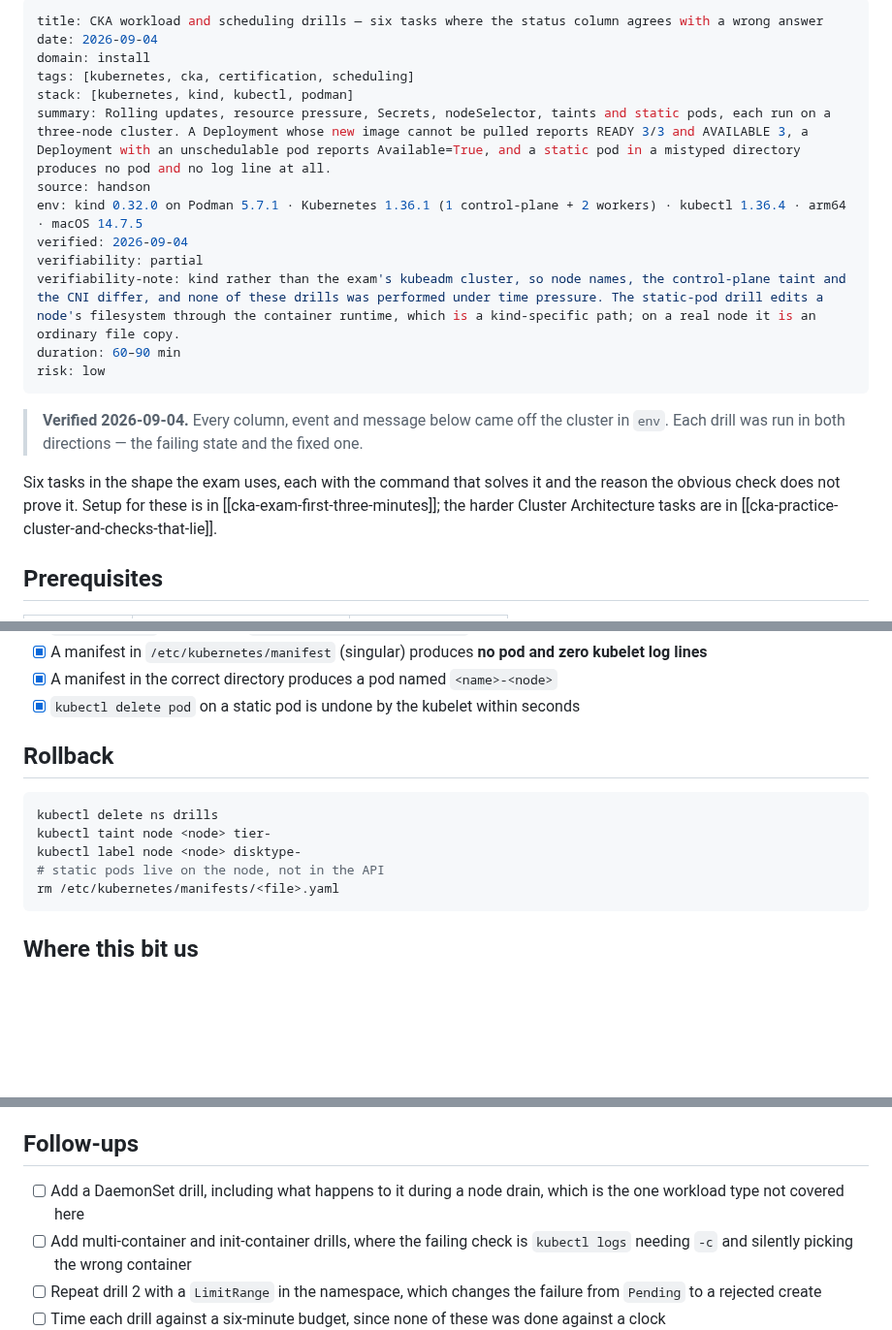
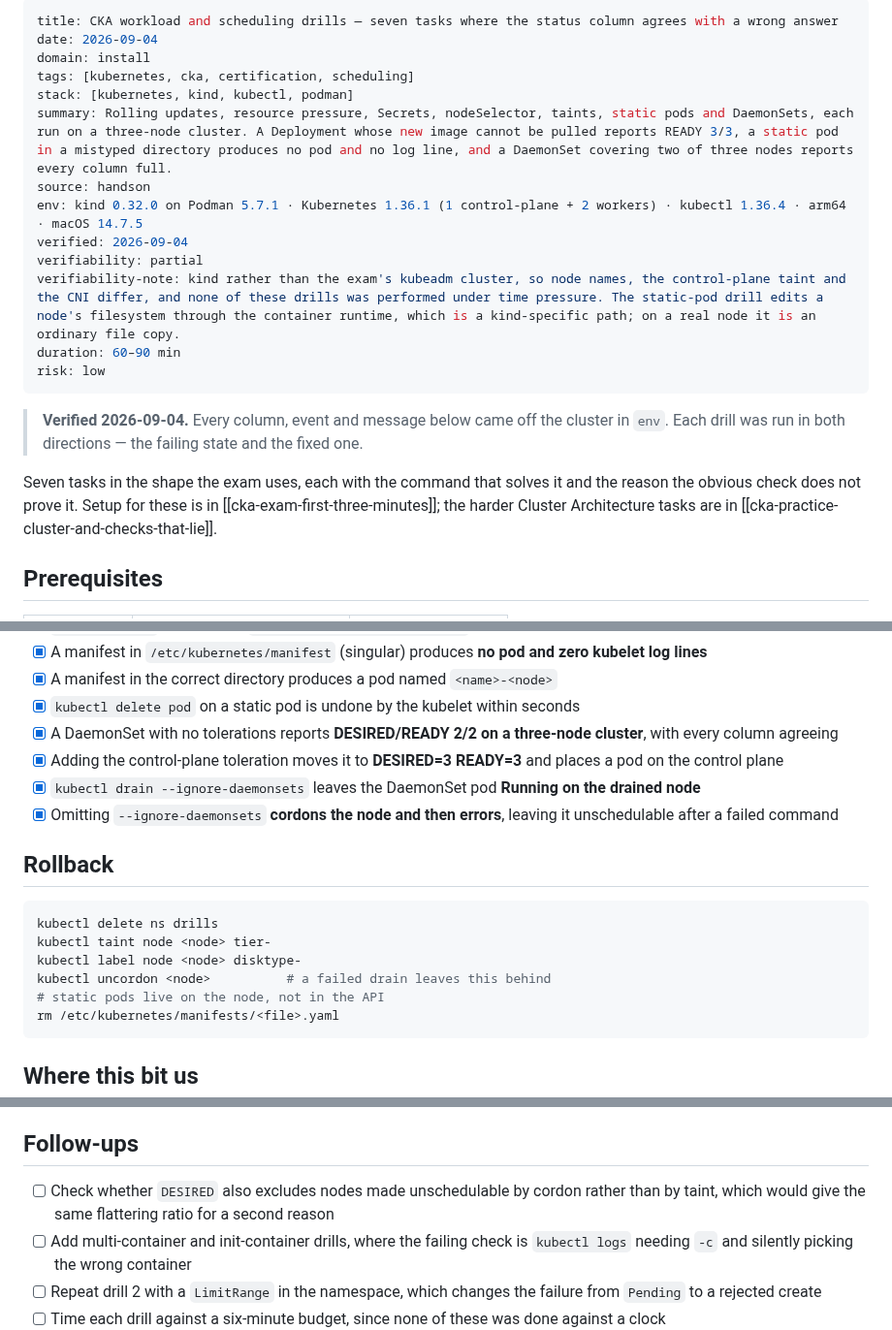
Before and after one commit to jeonck/handson, a Markdown page: 01-install/cka-workloads-scheduling-drills.md, 3 parts joined by grey strips. Shown at 97% size. GitHub-like rendering; blank space fills up the shorter version.

````diff
--- a/01-install/cka-workloads-scheduling-drills.md
+++ b/01-install/cka-workloads-scheduling-drills.md
@@ -1,10 +1,10 @@
 ---
-title: CKA workload and scheduling drills — six tasks where the status column agrees with a wrong answer
+title: CKA workload and scheduling drills — seven tasks where the status column agrees with a wrong answer
 date: 2026-09-04
 domain: install
 tags: [kubernetes, cka, certification, scheduling]
 stack: [kubernetes, kind, kubectl, podman]
-summary: Rolling updates, resource pressure, Secrets, nodeSelector, taints and static pods, each run on a three-node cluster. A Deployment whose new image cannot be pulled reports READY 3/3 and AVAILABLE 3, a Deployment with an unschedulable pod reports Available=True, and a static pod in a mistyped directory produces no pod and no log line at all.
+summary: Rolling updates, resource pressure, Secrets, nodeSelector, taints, static pods and DaemonSets, each run on a three-node cluster. A Deployment whose new image cannot be pulled reports READY 3/3, a static pod in a mistyped directory produces no pod and no log line, and a DaemonSet covering two of three nodes reports every column full.
 source: handson
 env: kind 0.32.0 on Podman 5.7.1 · Kubernetes 1.36.1 (1 control-plane + 2 workers) · kubectl 1.36.4 · arm64 · macOS 14.7.5
 verified: 2026-09-04
@@ -17,8 +17,8 @@ risk: low
 > **Verified 2026-09-04.** Every column, event and message below came off the cluster in `env`. Each
 > drill was run in both directions — the failing state and the fixed one.
 
-Six tasks in the shape the exam uses, each with the command that solves it and the reason the obvious
-check does not prove it. Setup for these is in [[cka-exam-first-three-minutes]]; the harder
+Seven tasks in the shape the exam uses, each with the command that solves it and the reason the
+obvious check does not prove it. Setup for these is in [[cka-exam-first-three-minutes]]; the harder
 Cluster Architecture tasks are in [[cka-practice-cluster-and-checks-that-lie]].
 
 ## Prerequisites
@@ -235,6 +307,10 @@ is still on disk. To remove a static pod you remove the manifest from the node.
 - [x] A manifest in `/etc/kubernetes/manifest` (singular) produces **no pod and zero kubelet log lines**
 - [x] A manifest in the correct directory produces a pod named `<name>-<node>`
 - [x] `kubectl delete pod` on a static pod is undone by the kubelet within seconds
+- [x] A DaemonSet with no tolerations reports **DESIRED/READY 2/2 on a three-node cluster**, with every column agreeing
+- [x] Adding the control-plane toleration moves it to **DESIRED=3 READY=3** and places a pod on the control plane
+- [x] `kubectl drain --ignore-daemonsets` leaves the DaemonSet pod **Running on the drained node**
+- [x] Omitting `--ignore-daemonsets` **cordons the node and then errors**, leaving it unschedulable after a failed command
 
 ## Rollback
 
@@ -242,6 +318,7 @@ is still on disk. To remove a static pod you remove the manifest from the node.
 kubectl delete ns drills
 kubectl taint node <node> tier-
 kubectl label node <node> disktype-
+kubectl uncordon <node>          # a failed drain leaves this behind
 # static pods live on the node, not in the API
 rm /etc/kubernetes/manifests/<file>.yaml
 ```
@@ -263,7 +340,7 @@ than memorising two separate diagnoses.
 
 ## Follow-ups
 
-- [ ] Add a DaemonSet drill, including what happens to it during a node drain, which is the one workload type not covered here
+- [ ] Check whether `DESIRED` also excludes nodes made unschedulable by cordon rather than by taint, which would give the same flattering ratio for a second reason
 - [ ] Add multi-container and init-container drills, where the failing check is `kubectl logs` needing `-c` and silently picking the wrong container
 - [ ] Repeat drill 2 with a `LimitRange` in the namespace, which changes the failure from `Pending` to a rejected create
 - [ ] Time each drill against a six-minute budget, since none of these was done against a clock
````
Also changed, not shown: other parts of 01-install/cka-workloads-scheduling-drills.md (+72 -0 lines), 01-install/cka-services-ingress-storage-drills.md (+70 -4 lines).
